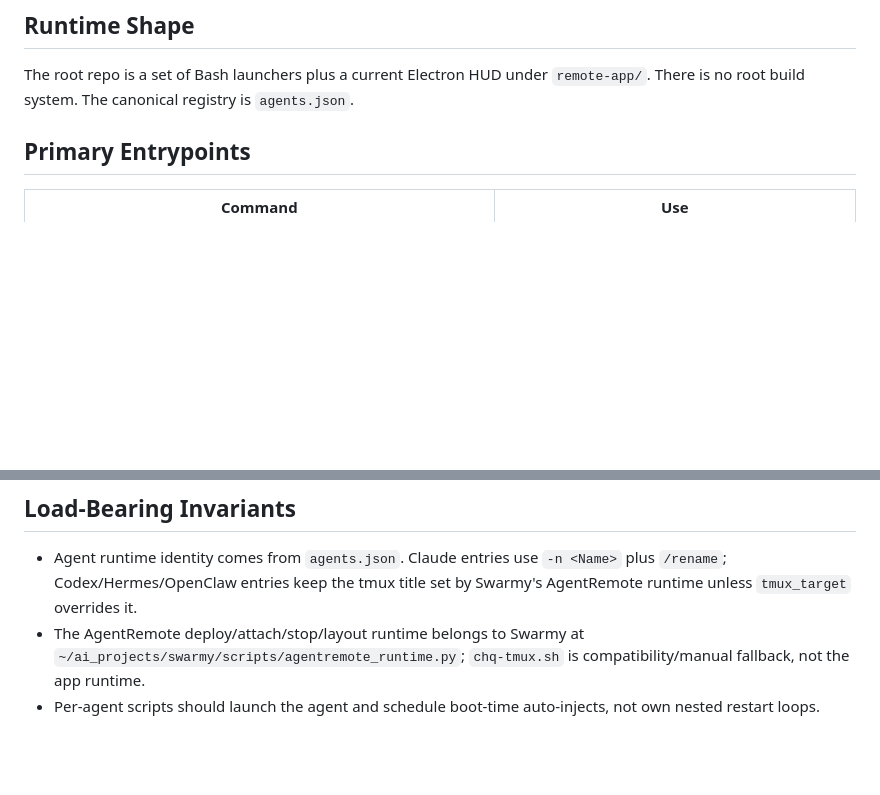
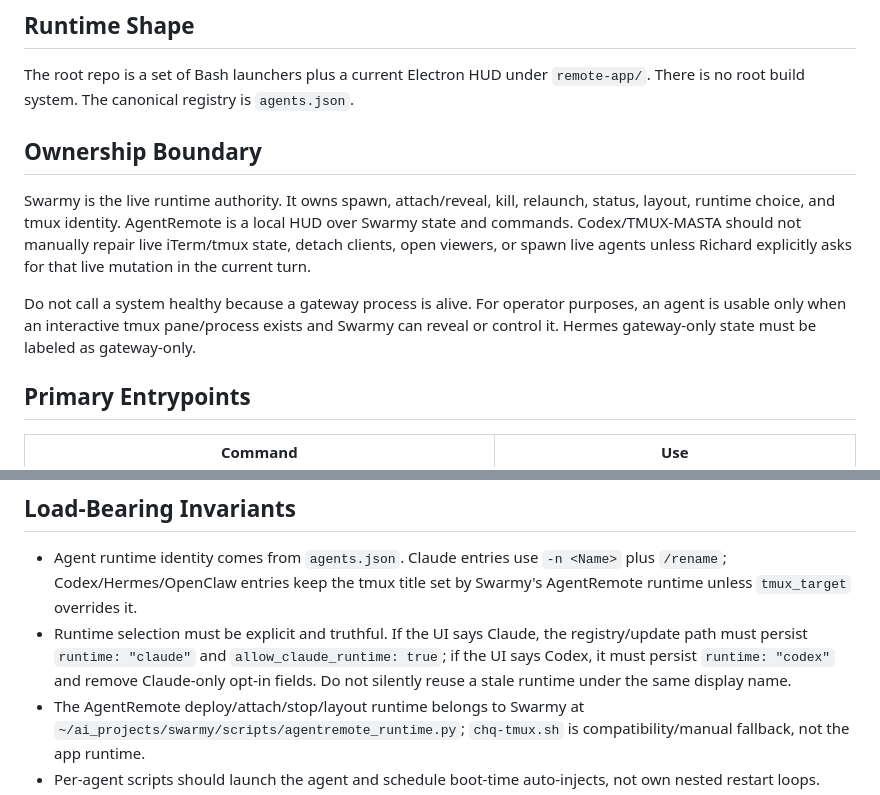
Before and after one commit to ChefDique/agent-launch-scripts, a Markdown page: docs/operations/launch-scripts.md, 2 parts joined by grey strips. Drawn GitHub-style; blank space fills up the shorter version.

```diff
--- a/docs/operations/launch-scripts.md
+++ b/docs/operations/launch-scripts.md
@@ -3,6 +3,19 @@
 ## Runtime Shape
 
 The root repo is a set of Bash launchers plus a current Electron HUD under `remote-app/`. There is no root build system. The canonical registry is `agents.json`.
+
+## Ownership Boundary
+
+Swarmy is the live runtime authority. It owns spawn, attach/reveal, kill,
+relaunch, status, layout, runtime choice, and tmux identity. AgentRemote is a
+local HUD over Swarmy state and commands. Codex/TMUX-MASTA should not manually
+repair live iTerm/tmux state, detach clients, open viewers, or spawn live agents
+unless Richard explicitly asks for that live mutation in the current turn.
+
+Do not call a system healthy because a gateway process is alive. For operator
+purposes, an agent is usable only when an interactive tmux pane/process exists
+and Swarmy can reveal or control it. Hermes gateway-only state must be labeled as
+gateway-only.
 
 ## Primary Entrypoints
 
@@ -20,6 +33,11 @@ The root repo is a set of Bash launchers plus a current Electron HUD under `remo
 ## Load-Bearing Invariants
 
 - Agent runtime identity comes from `agents.json`. Claude entries use `-n <Name>` plus `/rename`; Codex/Hermes/OpenClaw entries keep the tmux title set by Swarmy's AgentRemote runtime unless `tmux_target` overrides it.
+- Runtime selection must be explicit and truthful. If the UI says Claude, the
+  registry/update path must persist `runtime: "claude"` and
+  `allow_claude_runtime: true`; if the UI says Codex, it must persist
+  `runtime: "codex"` and remove Claude-only opt-in fields. Do not silently reuse
+  a stale runtime under the same display name.
 - The AgentRemote deploy/attach/stop/layout runtime belongs to Swarmy at `~/ai_projects/swarmy/scripts/agentremote_runtime.py`; `chq-tmux.sh` is compatibility/manual fallback, not the app runtime.
 - Per-agent scripts should launch the agent and schedule boot-time auto-injects, not own nested restart loops.
 - Layout state can persist in the running tmux session through `@chq_layout`;
```
Also changed, not shown: .claude/memory/handoff.md (+18 -12 lines), docs/operations/agentremote-recovery-list.md (+13 -0 lines).
